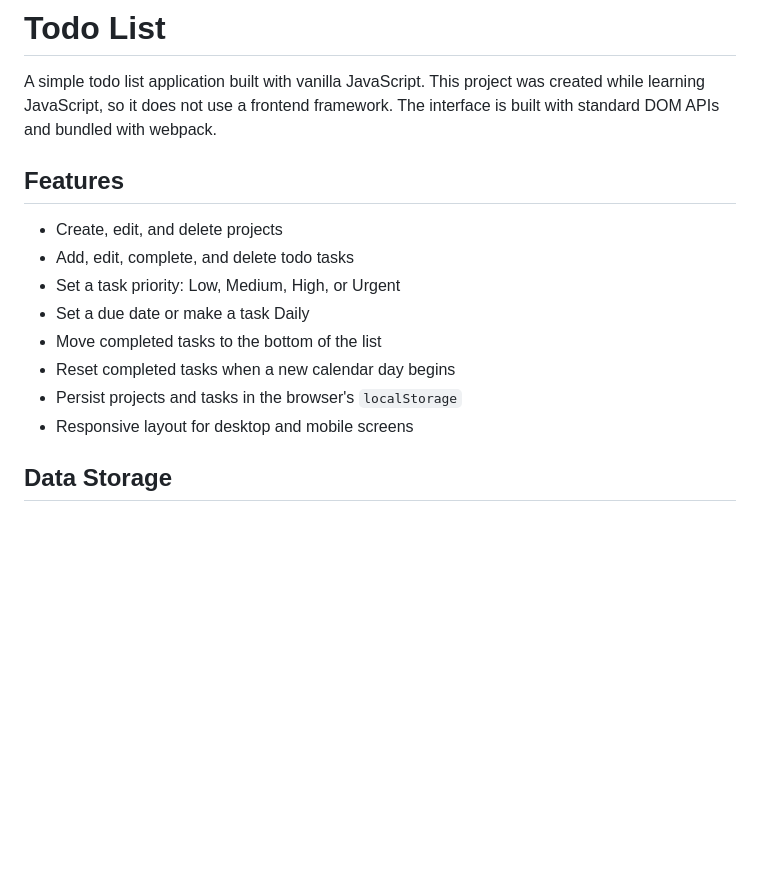
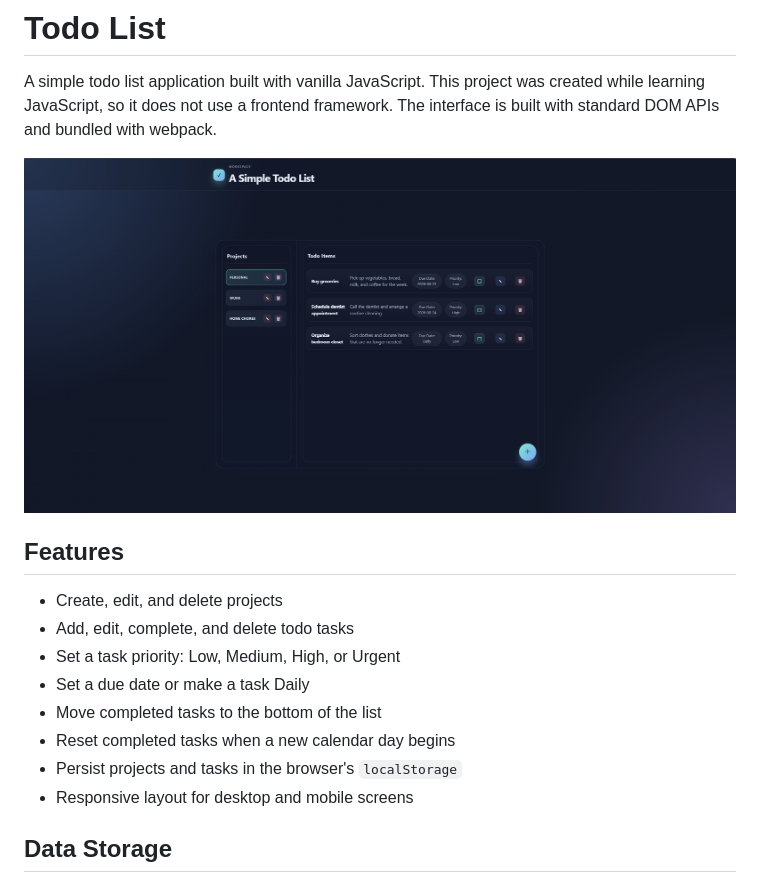
Before and after one commit to BDThais/todo-list-odin, a Markdown page: README.md, the part around one of its changes. Rendered like a GitHub page; pictures changed too: imgs/main.png (added); blank space fills up the shorter version.

Commit message:
add image to README

```diff
--- a/README.md
+++ b/README.md
@@ -1,6 +1,9 @@
 # Todo List
 
 A simple todo list application built with vanilla JavaScript. This project was created while learning JavaScript, so it does not use a frontend framework. The interface is built with standard DOM APIs and bundled with webpack.
+
+![Main menu](imgs/main.png)
+
 
 ## Features
 
@@ -12,6 +15,7 @@ A simple todo list application built with vanilla JavaScript. This project was c
 - Reset completed tasks when a new calendar day begins
 - Persist projects and tasks in the browser's `localStorage`
 - Responsive layout for desktop and mobile screens
+
 
 ## Data Storage
 
```
Also changed, not shown: other parts of README.md (+2 -0 lines), image.png (added).
